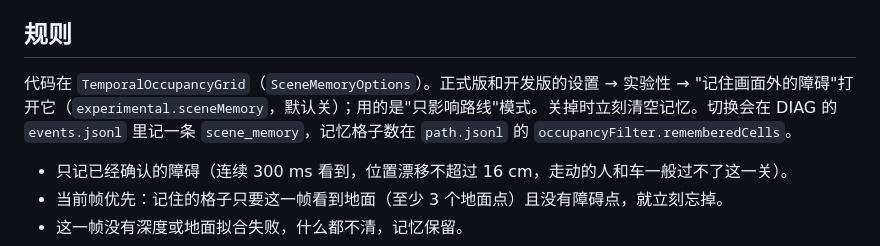
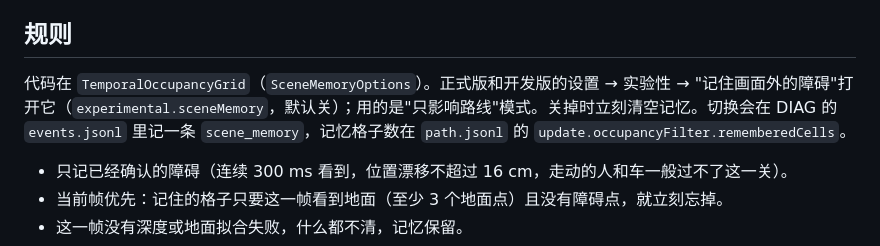
Before and after one commit to Rebel-Gloria/PRTS, a Markdown page: docs/experiments/scene-memory.md, the part around the change. Rendered like a GitHub page.

Commit message:
Correct the documented memory cell count field
Fix the diagnostic field path for memory cell counts in the obstacle memory experiment documentation.

```diff
--- a/docs/experiments/scene-memory.md
+++ b/docs/experiments/scene-memory.md
@@ -6,7 +6,7 @@
 
 ## 规则
 
-代码在 `TemporalOccupancyGrid`（`SceneMemoryOptions`）。正式版和开发版的设置 → 实验性 → "记住画面外的障碍"打开它（`experimental.sceneMemory`，默认关）；用的是"只影响路线"模式。关掉时立刻清空记忆。切换会在 DIAG 的 `events.jsonl` 里记一条 `scene_memory`，记忆格子数在 `path.jsonl` 的 `occupancyFilter.rememberedCells`。
+代码在 `TemporalOccupancyGrid`（`SceneMemoryOptions`）。正式版和开发版的设置 → 实验性 → "记住画面外的障碍"打开它（`experimental.sceneMemory`，默认关）；用的是"只影响路线"模式。关掉时立刻清空记忆。切换会在 DIAG 的 `events.jsonl` 里记一条 `scene_memory`，记忆格子数在 `path.jsonl` 的 `update.occupancyFilter.rememberedCells`。
 
 - 只记已经确认的障碍（连续 300 ms 看到，位置漂移不超过 16 cm，走动的人和车一般过不了这一关）。
 - 当前帧优先：记住的格子只要这一帧看到地面（至少 3 个地面点）且没有障碍点，就立刻忘掉。
```
